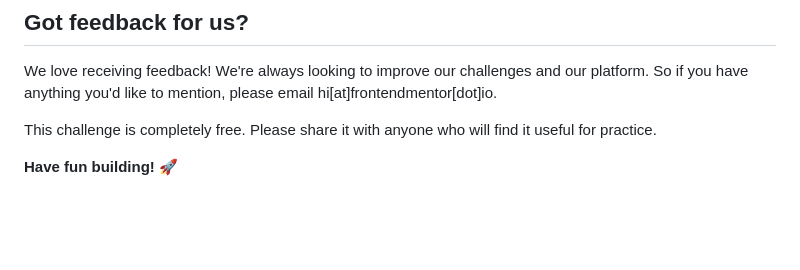
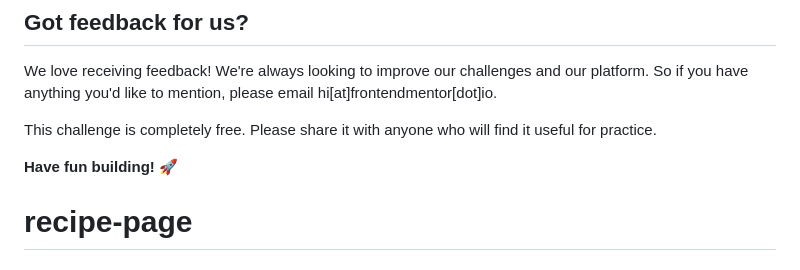
Before and after one commit to agusmcuello/recipe-page, a Markdown page: README.md, the part around the change. Drawn GitHub-style; blank space fills up the shorter version.

```diff
--- a/README.md
+++ b/README.md
@@ -87,3 +87,4 @@ We love receiving feedback! We're always looking to improve our challenges and o
 This challenge is completely free. Please share it with anyone who will find it useful for practice.
 
 **Have fun building!** 🚀
+# recipe-page
```
